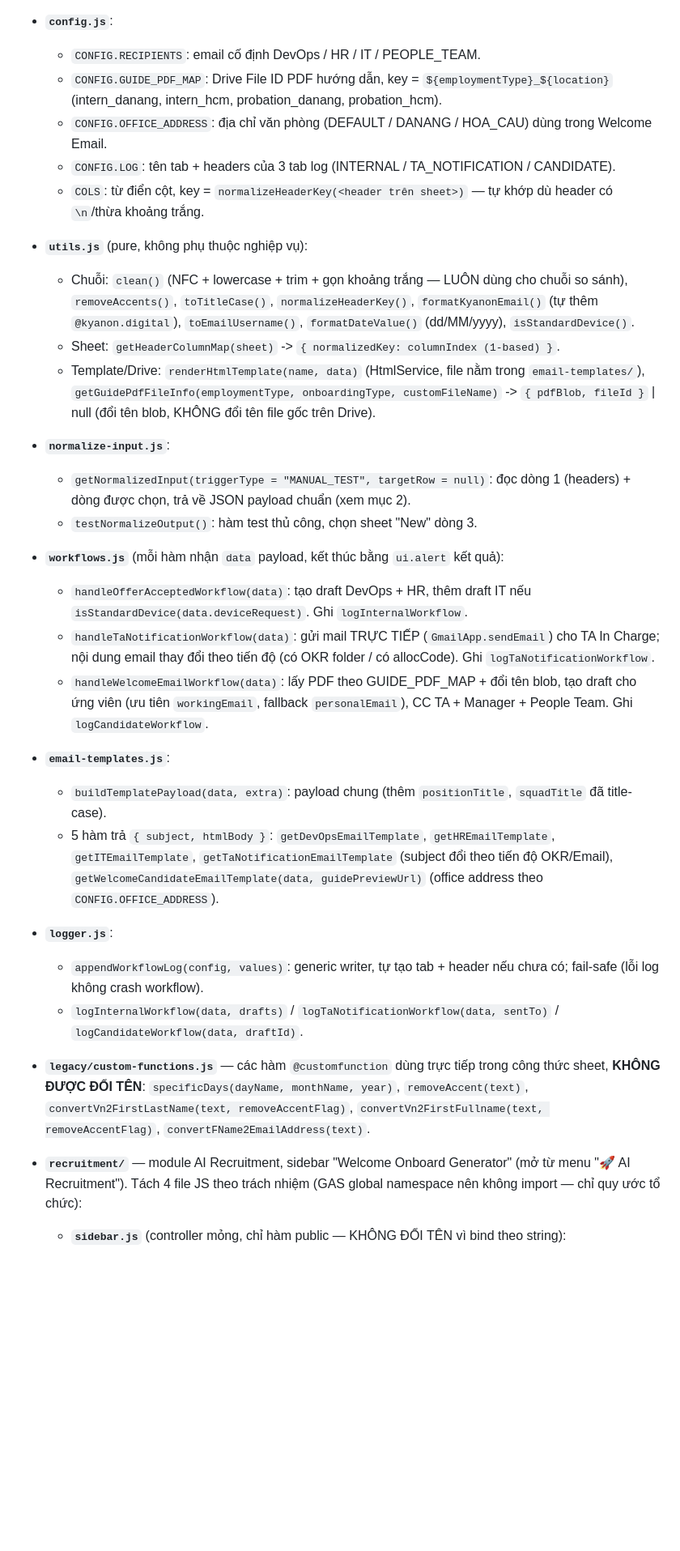
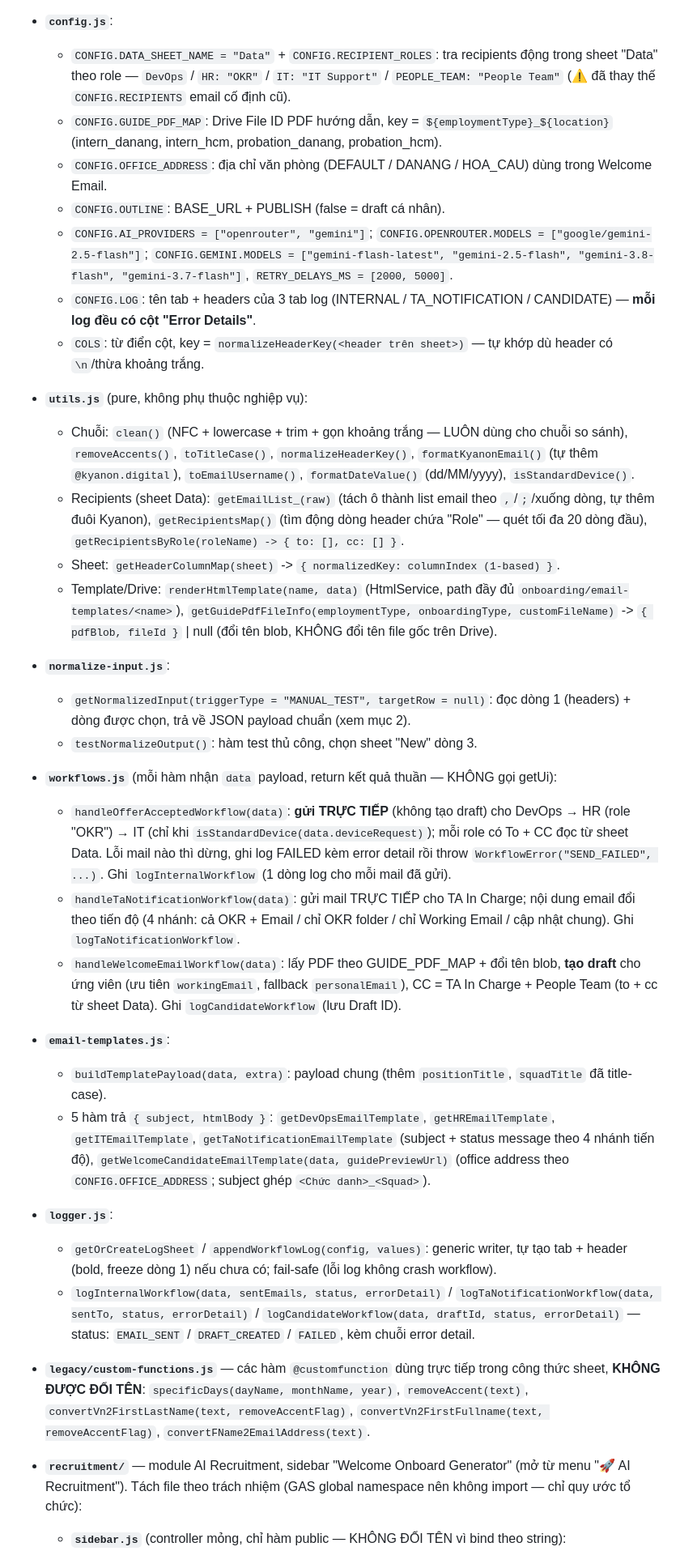
Before and after one commit to quangiscoding/hr-onboarding-appscript, a Markdown page: CLAUDE.md, the part around one of its changes. Shown at 81% size. GitHub-like rendering; blank space fills up the shorter version.

```diff
--- a/CLAUDE.md
+++ b/CLAUDE.md
@@ -63,35 +79,38 @@ src/
 
 - **`config.js`**:
-  - `CONFIG.RECIPIENTS`: email cố định DevOps / HR / IT / PEOPLE_TEAM.
+  - `CONFIG.DATA_SHEET_NAME = "Data"` + `CONFIG.RECIPIENT_ROLES`: tra recipients động trong sheet "Data" theo role — `DevOps` / `HR: "OKR"` / `IT: "IT Support"` / `PEOPLE_TEAM: "People Team"` (⚠️ đã thay thế `CONFIG.RECIPIENTS` email cố định cũ).
   - `CONFIG.GUIDE_PDF_MAP`: Drive File ID PDF hướng dẫn, key = `${employmentType}_${location}` (intern_danang, intern_hcm, probation_danang, probation_hcm).
   - `CONFIG.OFFICE_ADDRESS`: địa chỉ văn phòng (DEFAULT / DANANG / HOA_CAU) dùng trong Welcome Email.
-  - `CONFIG.LOG`: tên tab + headers của 3 tab log (INTERNAL / TA_NOTIFICATION / CANDIDATE).
+  - `CONFIG.OUTLINE`: BASE_URL + PUBLISH (false = draft cá nhân).
+  - `CONFIG.AI_PROVIDERS = ["openrouter", "gemini"]`; `CONFIG.OPENROUTER.MODELS = ["google/gemini-2.5-flash"]`; `CONFIG.GEMINI.MODELS = ["gemini-flash-latest", "gemini-2.5-flash", "gemini-3.8-flash", "gemini-3.7-flash"]`, `RETRY_DELAYS_MS = [2000, 5000]`.
+  - `CONFIG.LOG`: tên tab + headers của 3 tab log (INTERNAL / TA_NOTIFICATION / CANDIDATE) — **mỗi log đều có cột "Error Details"**.
   - `COLS`: từ điển cột, key = `normalizeHeaderKey(<header trên sheet>)` — tự khớp dù header có `\n`/thừa khoảng trắng.
 
 - **`utils.js`** (pure, không phụ thuộc nghiệp vụ):
   - Chuỗi: `clean()` (NFC + lowercase + trim + gọn khoảng trắng — LUÔN dùng cho chuỗi so sánh), `removeAccents()`, `toTitleCase()`, `normalizeHeaderKey()`, `formatKyanonEmail()` (tự thêm `@kyanon.digital`), `toEmailUsername()`, `formatDateValue()` (dd/MM/yyyy), `isStandardDevice()`.
+  - Recipients (sheet Data): `getEmailList_(raw)` (tách ô thành list email theo `,`/`;`/xuống dòng, tự thêm đuôi Kyanon), `getRecipientsMap()` (tìm động dòng header chứa "Role" — quét tối đa 20 dòng đầu), `getRecipientsByRole(roleName) -> { to: [], cc: [] }`.
   - Sheet: `getHeaderColumnMap(sheet)` -> `{ normalizedKey: columnIndex (1-based) }`.
-  - Template/Drive: `renderHtmlTemplate(name, data)` (HtmlService, file nằm trong `email-templates/`), `getGuidePdfFileInfo(employmentType, onboardingType, customFileName)` -> `{ pdfBlob, fileId }` | null (đổi tên blob, KHÔNG đổi tên file gốc trên Drive).
+  - Template/Drive: `renderHtmlTemplate(name, data)` (HtmlService, path đầy đủ `onboarding/email-templates/<name>`), `getGuidePdfFileInfo(employmentType, onboardingType, customFileName)` -> `{ pdfBlob, fileId }` | null (đổi tên blob, KHÔNG đổi tên file gốc trên Drive).
 
 - **`normalize-input.js`**:
   - `getNormalizedInput(triggerType = "MANUAL_TEST", targetRow = null)`: đọc dòng 1 (headers) + dòng được chọn, trả về JSON payload chuẩn (xem mục 2).
   - `testNormalizeOutput()`: hàm test thủ công, chọn sheet "New" dòng 3.
 
-- **`workflows.js`** (mỗi hàm nhận `data` payload, kết thúc bằng `ui.alert` kết quả):
-  - `handleOfferAcceptedWorkflow(data)`: tạo draft DevOps + HR, thêm draft IT nếu `isStandardDevice(data.deviceRequest)`. Ghi `logInternalWorkflow`.
-  - `handleTaNotificationWorkflow(data)`: gửi mail TRỰC TIẾP (`GmailApp.sendEmail`) cho TA In Charge; nội dung email thay đổi theo tiến độ (có OKR folder / có allocCode). Ghi `logTaNotificationWorkflow`.
-  - `handleWelcomeEmailWorkflow(data)`: lấy PDF theo GUIDE_PDF_MAP + đổi tên blob, tạo draft cho ứng viên (ưu tiên `workingEmail`, fallback `personalEmail`), CC TA + Manager + People Team. Ghi `logCandidateWorkflow`.
+- **`workflows.js`** (mỗi hàm nhận `data` payload, return kết quả thuần — KHÔNG gọi getUi):
+  - `handleOfferAcceptedWorkflow(data)`: **gửi TRỰC TIẾP** (không tạo draft) cho DevOps → HR (role "OKR") → IT (chỉ khi `isStandardDevice(data.deviceRequest)`); mỗi role có To + CC đọc từ sheet Data. Lỗi mail nào thì dừng, ghi log FAILED kèm error detail rồi throw `WorkflowError("SEND_FAILED", ...)`. Ghi `logInternalWorkflow` (1 dòng log cho mỗi mail đã gửi).
+  - `handleTaNotificationWorkflow(data)`: gửi mail TRỰC TIẾP cho TA In Charge; nội dung email đổi theo tiến độ (4 nhánh: cả OKR + Email / chỉ OKR folder / chỉ Working Email / cập nhật chung). Ghi `logTaNotificationWorkflow`.
+  - `handleWelcomeEmailWorkflow(data)`: lấy PDF theo GUIDE_PDF_MAP + đổi tên blob, **tạo draft** cho ứng viên (ưu tiên `workingEmail`, fallback `personalEmail`), CC = TA In Charge + People Team (to + cc từ sheet Data). Ghi `logCandidateWorkflow` (lưu Draft ID).
 
 - **`email-templates.js`**:
   - `buildTemplatePayload(data, extra)`: payload chung (thêm `positionTitle`, `squadTitle` đã title-case).
-  - 5 hàm trả `{ subject, htmlBody }`: `getDevOpsEmailTemplate`, `getHREmailTemplate`, `getITEmailTemplate`, `getTaNotificationEmailTemplate` (subject đổi theo tiến độ OKR/Email), `getWelcomeCandidateEmailTemplate(data, guidePreviewUrl)` (office address theo `CONFIG.OFFICE_ADDRESS`).
+  - 5 hàm trả `{ subject, htmlBody }`: `getDevOpsEmailTemplate`, `getHREmailTemplate`, `getITEmailTemplate`, `getTaNotificationEmailTemplate` (subject + status message theo 4 nhánh tiến độ), `getWelcomeCandidateEmailTemplate(data, guidePreviewUrl)` (office address theo `CONFIG.OFFICE_ADDRESS`; subject ghép `<Chức danh>_<Squad>`).
 
 - **`logger.js`**:
-  - `appendWorkflowLog(config, values)`: generic writer, tự tạo tab + header nếu chưa có; fail-safe (lỗi log không crash workflow).
-  - `logInternalWorkflow(data, drafts)` / `logTaNotificationWorkflow(data, sentTo)` / `logCandidateWorkflow(data, draftId)`.
+  - `getOrCreateLogSheet` / `appendWorkflowLog(config, values)`: generic writer, tự tạo tab + header (bold, freeze dòng 1) nếu chưa có; fail-safe (lỗi log không crash workflow).
+  - `logInternalWorkflow(data, sentEmails, status, errorDetail)` / `logTaNotificationWorkflow(data, sentTo, status, errorDetail)` / `logCandidateWorkflow(data, draftId, status, errorDetail)` — status: `EMAIL_SENT` / `DRAFT_CREATED` / `FAILED`, kèm chuỗi error detail.
 
 - **`legacy/custom-functions.js`** — các hàm `@customfunction` dùng trực tiếp trong công thức sheet, **KHÔNG ĐƯỢC ĐỔI TÊN**: `specificDays(dayName, monthName, year)`, `removeAccent(text)`, `convertVn2FirstLastName(text, removeAccentFlag)`, `convertVn2FirstFullname(text, removeAccentFlag)`, `convertFName2EmailAddress(text)`.
 
-- **`recruitment/`** — module AI Recruitment, sidebar "Welcome Onboard Generator" (mở từ menu "🚀 AI Recruitment"). Tách 4 file JS theo trách nhiệm (GAS global namespace nên không import — chỉ quy ước tổ chức):
+- **`recruitment/`** — module AI Recruitment, sidebar "Welcome Onboard Generator" (mở từ menu "🚀 AI Recruitment"). Tách file theo trách nhiệm (GAS global namespace nên không import — chỉ quy ước tổ chức):
 
   - **`sidebar.js`** (controller mỏng, chỉ hàm public — KHÔNG ĐỔI TÊN vì bind theo string):
```
Also changed, not shown: other parts of CLAUDE.md (+61 -32 lines).
